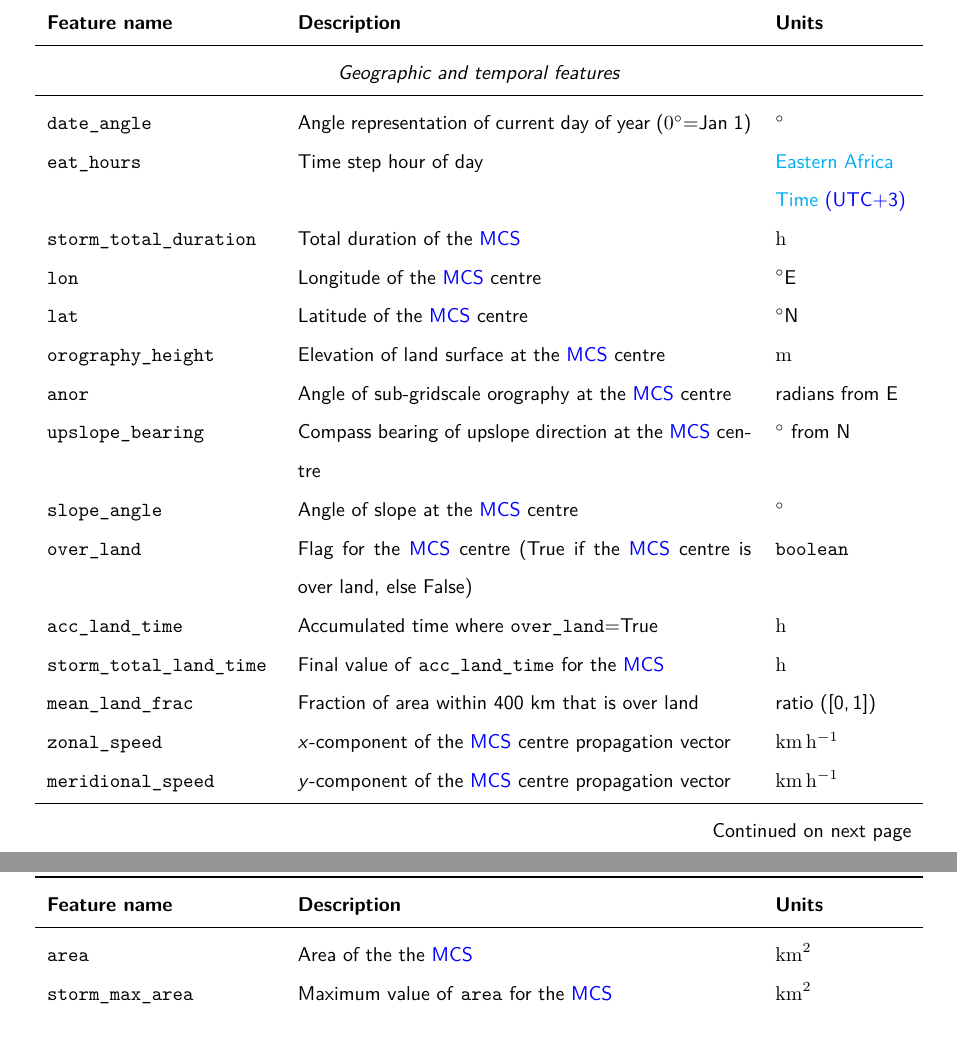
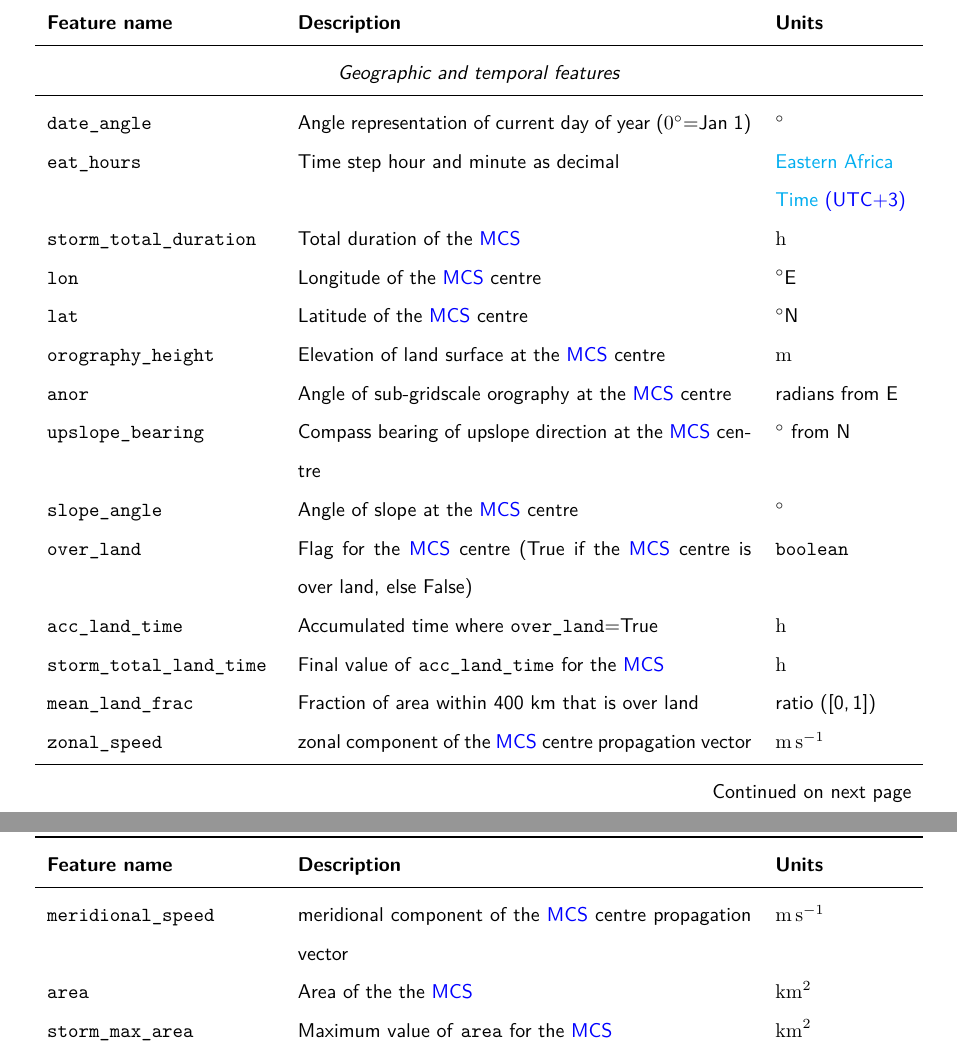
Before and after one commit to seangtkelley/uor-msc-dissertation-xai-african-storms, a LaTeX thesis (report/thesis.tex, which reads report/chapters/methodology.tex): two parts of pages 21 and 22 of 69, joined at a grey line, cut so that both start at the same text. Compiled offline with pdfLaTeX.

Commit message:
method data eliza comments

```diff
--- a/report/chapters/methodology.tex
+++ b/report/chapters/methodology.tex
@@ -72,7 +72,7 @@ Table \ref{tab:features} lists the features used for this thesis and their respe
     \multicolumn{3}{c}{\textit{Geographic and temporal features}} \\
     \midrule
     \texttt{date\_angle} & Angle representation of current day of year (\ang{0}=Jan 1) & \unit{\degree} \\
-    \texttt{eat\_hours} & Time step hour of day & \acrlong{eat} \\
+    \texttt{eat\_hours} & Time step hour and minute as decimal & \acrlong{eat} \\
     \texttt{storm\_total\_duration} & Total duration of the \acrshort{mcs} & \unit{\hour} \\
     \texttt{lon} & Longitude of the \acrshort{mcs} centre & \unit{\degree}E \\
     \texttt{lat} & Latitude of the \acrshort{mcs} centre & \unit{\degree}N \\
@@ -84,8 +84,8 @@ Table \ref{tab:features} lists the features used for this thesis and their respe
     \texttt{acc\_land\_time} & Accumulated time where \texttt{over\_land}=True & \unit{\hour} \\
     \texttt{storm\_total\_land\_time} & Final value of \texttt{acc\_land\_time} for the \acrshort{mcs} & \unit{\hour} \\
     \texttt{mean\_land\_frac} & Fraction of area within 400 km that is over land & ratio ($[0,1]$) \\
-    \texttt{zonal\_speed} & $x$-component of the \acrshort{mcs} centre propagation vector & \unit{\km\per\hour} \\
-    \texttt{meridional\_speed} & $y$-component of the \acrshort{mcs} centre propagation vector & \unit{\km\per\hour} \\
+    \texttt{zonal\_speed} & zonal component of the \acrshort{mcs} centre propagation vector & \unit{\meter\per\second} \\
+    \texttt{meridional\_speed} & meridional component of the \acrshort{mcs} centre propagation vector & \unit{\meter\per\second} \\
     \texttt{area} & Area of the the \acrshort{mcs} & \unit{\km\squared} \\
     \texttt{storm\_max\_area} & Maximum value of \texttt{area} for the \acrshort{mcs} & \unit{\km\squared} \\
     \texttt{bearing\_from\_prev} & Compass bearing from previous observation & \unit{\degree} from  N \\
```
Also changed, not shown: README.md, report/chapters/methodology.tex (2 more changed lines).
